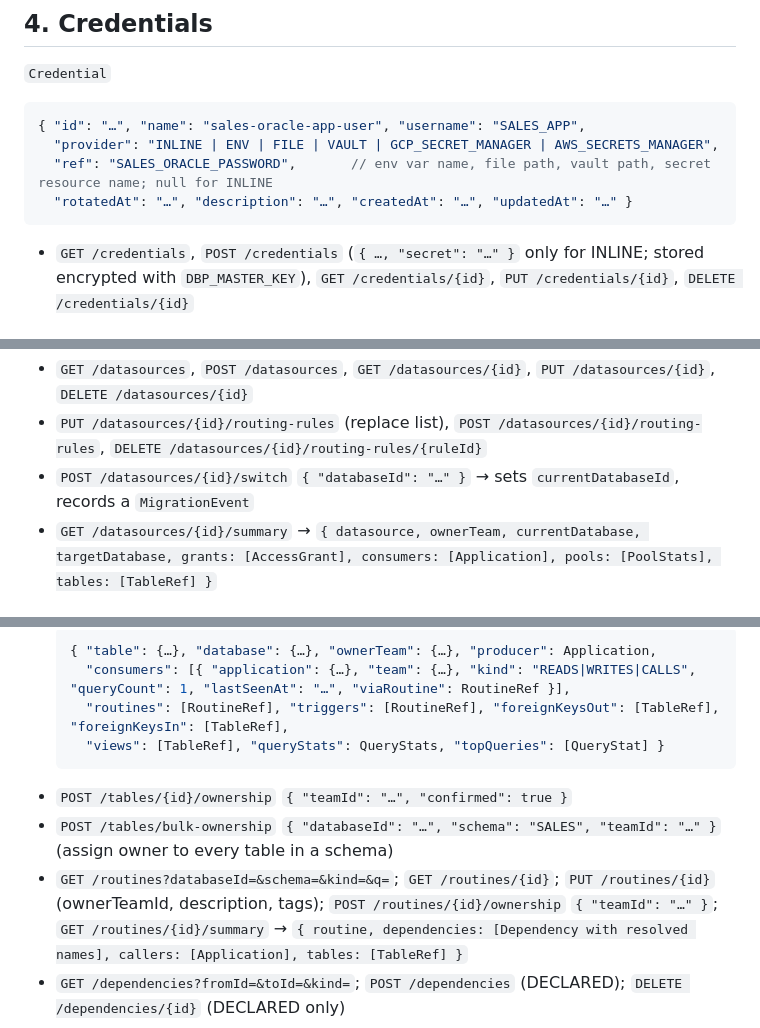
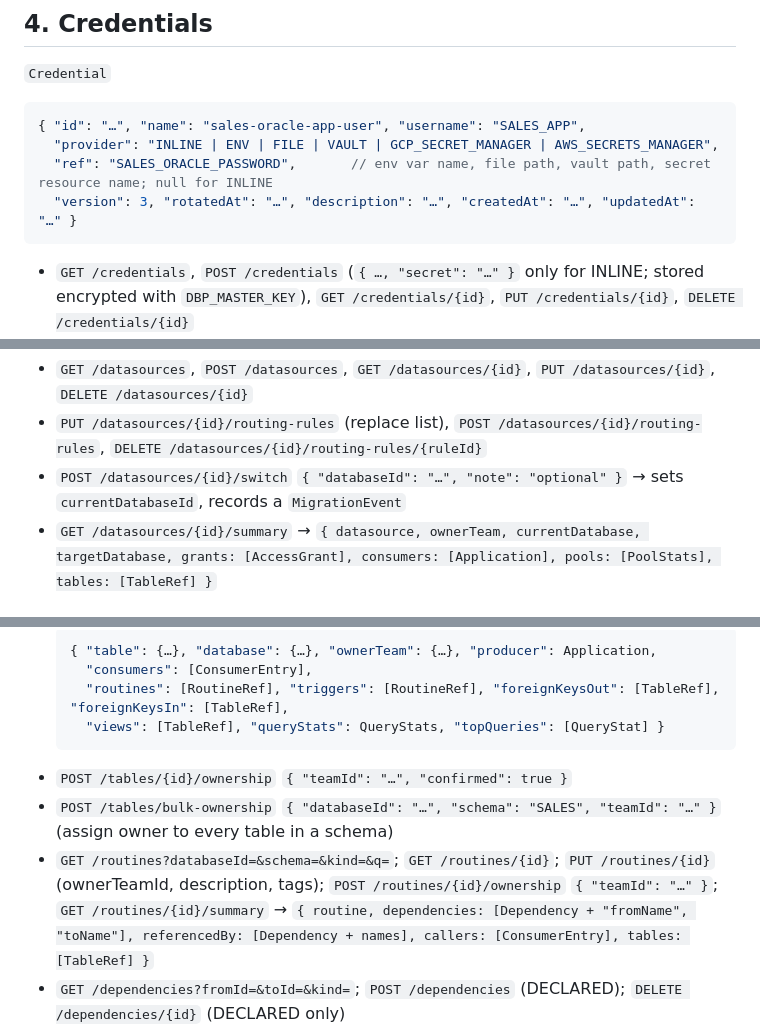
Before and after one commit to r-thirumaran/database-platform, a Markdown page: docs/control-plane-api.md, 3 parts joined by grey strips. Drawn GitHub-style.

````diff
--- a/docs/control-plane-api.md
+++ b/docs/control-plane-api.md
@@ -87,7 +107,7 @@ Identity rules are how **proxy** and **collectors** map observed connections to
 { "id": "…", "name": "sales-oracle-app-user", "username": "SALES_APP",
   "provider": "INLINE | ENV | FILE | VAULT | GCP_SECRET_MANAGER | AWS_SECRETS_MANAGER",
   "ref": "SALES_ORACLE_PASSWORD",       // env var name, file path, vault path, secret resource name; null for INLINE
-  "rotatedAt": "…", "description": "…", "createdAt": "…", "updatedAt": "…" }
+  "version": 3, "rotatedAt": "…", "description": "…", "createdAt": "…", "updatedAt": "…" }
 ```
 * `GET /credentials`, `POST /credentials` (`{ …, "secret": "…" }` only for INLINE; stored encrypted with `DBP_MASTER_KEY`), `GET /credentials/{id}`, `PUT /credentials/{id}`, `DELETE /credentials/{id}`
 * `POST /credentials/{id}/rotate` `{ "secret": "…" }` (INLINE) or `{}` (re-read from provider) → bumps `rotatedAt` and `version`; gateways learn about it through `/internal/resolve` (`credentialVersion`) and drain old physical connections.
@@ -120,7 +140,7 @@ whose `applicationId` matches, else whose `tag` matches one of the application's
 
 * `GET /datasources`, `POST /datasources`, `GET /datasources/{id}`, `PUT /datasources/{id}`, `DELETE /datasources/{id}`
 * `PUT /datasources/{id}/routing-rules` (replace list), `POST /datasources/{id}/routing-rules`, `DELETE /datasources/{id}/routing-rules/{ruleId}`
-* `POST /datasources/{id}/switch` `{ "databaseId": "…" }` → sets `currentDatabaseId`, records a `MigrationEvent`
+* `POST /datasources/{id}/switch` `{ "databaseId": "…", "note": "optional" }` → sets `currentDatabaseId`, records a `MigrationEvent`
 * `GET /datasources/{id}/summary` → `{ datasource, ownerTeam, currentDatabase, targetDatabase, grants: [AccessGrant], consumers: [Application], pools: [PoolStats], tables: [TableRef] }`
 
 ## 6. Access grants (application ↔ datasource)
@@ -181,13 +202,13 @@ Endpoints:
 * `GET /tables/{id}/summary` →
   ```json
   { "table": {…}, "database": {…}, "ownerTeam": {…}, "producer": Application,
-    "consumers": [{ "application": {…}, "team": {…}, "kind": "READS|WRITES|CALLS", "queryCount": 1, "lastSeenAt": "…", "viaRoutine": RoutineRef }],
+    "consumers": [ConsumerEntry],
     "routines": [RoutineRef], "triggers": [RoutineRef], "foreignKeysOut": [TableRef], "foreignKeysIn": [TableRef],
     "views": [TableRef], "queryStats": QueryStats, "topQueries": [QueryStat] }
   ```
 * `POST /tables/{id}/ownership` `{ "teamId": "…", "confirmed": true }`
 * `POST /tables/bulk-ownership` `{ "databaseId": "…", "schema": "SALES", "teamId": "…" }` (assign owner to every table in a schema)
-* `GET /routines?databaseId=&schema=&kind=&q=`; `GET /routines/{id}`; `PUT /routines/{id}` (ownerTeamId, description, tags); `POST /routines/{id}/ownership` `{ "teamId": "…" }`; `GET /routines/{id}/summary` → `{ routine, dependencies: [Dependency with resolved names], callers: [Application], tables: [TableRef] }`
+* `GET /routines?databaseId=&schema=&kind=&q=`; `GET /routines/{id}`; `PUT /routines/{id}` (ownerTeamId, description, tags); `POST /routines/{id}/ownership` `{ "teamId": "…" }`; `GET /routines/{id}/summary` → `{ routine, dependencies: [Dependency + "fromName", "toName"], referencedBy: [Dependency + names], callers: [ConsumerEntry], tables: [TableRef] }`
 * `GET /dependencies?fromId=&toId=&kind=`; `POST /dependencies` (DECLARED); `DELETE /dependencies/{id}` (DECLARED only)
 * `GET /relationships?applicationId=&objectId=&kind=&source=`; `POST /relationships` (DECLARED); `PUT /relationships/{id}` (`confirmed`); `DELETE /relationships/{id}`
 
````
Also changed, not shown: other parts of docs/control-plane-api.md (+40 -6 lines).
